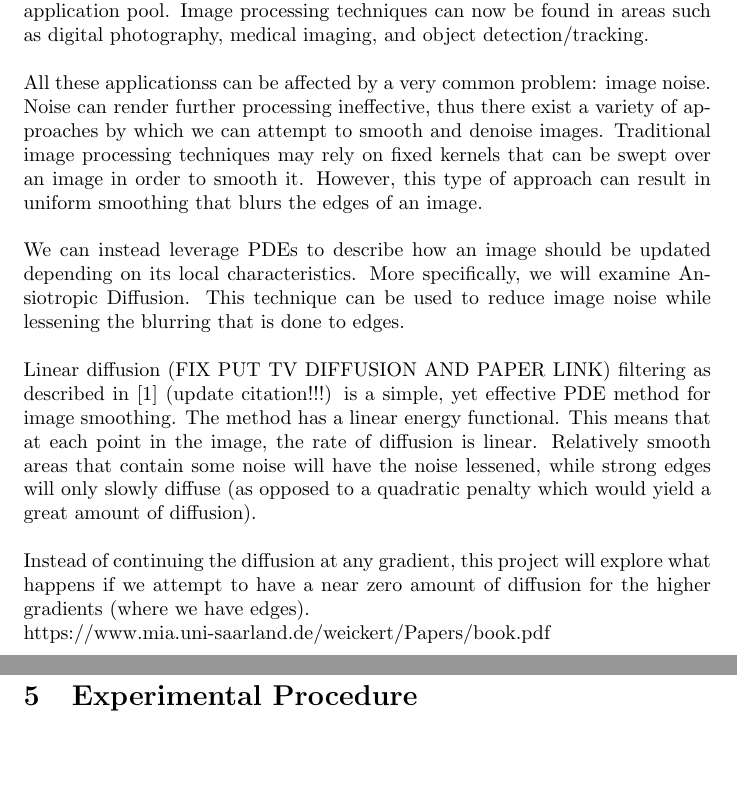
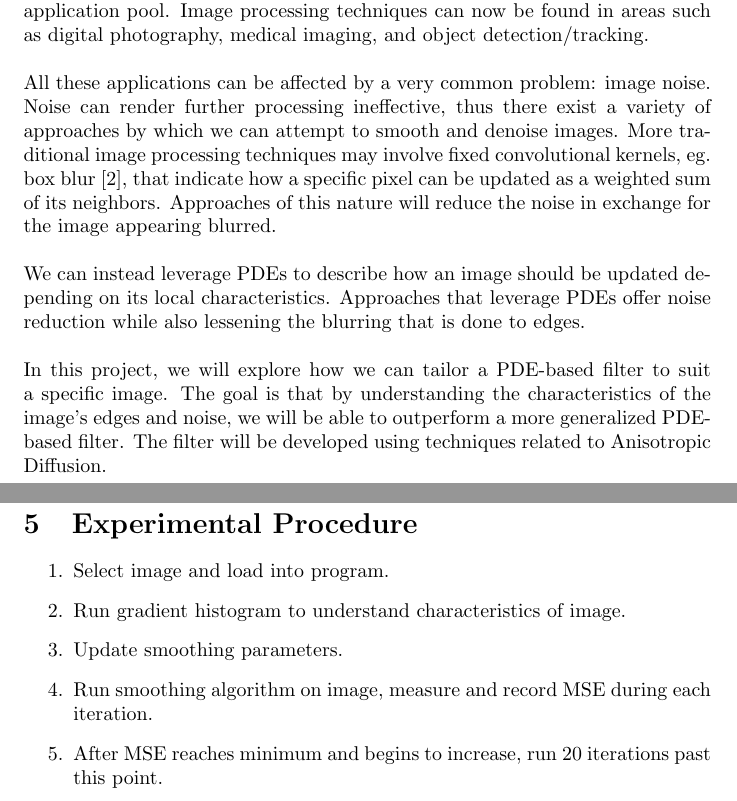
Before and after one commit to AlexDom513/ECE-6560-Final-Project, a LaTeX document (report/Report.tex): two parts of pages 1 and 13 of 14, joined at a grey line, cut so that both start at the same text, the shorter picture padded with empty space. Compiled offline with pdfLaTeX.

Commit message:
progress

```diff
--- a/report/Report.tex
+++ b/report/Report.tex
@@ -18,31 +18,22 @@
   can now be found in areas such as digital photography, medical imaging, and object detection/tracking.\\
 
   \noindent
-  All these applicationss can be affected by a very common problem: image noise.
+  All these applications can be affected by a very common problem: image noise.
   Noise can render further processing ineffective, thus there exist a variety of approaches by which
-  we can attempt to smooth and denoise images. Traditional image processing techniques
-  may rely on fixed kernels that can be swept over an image in order to smooth it. However,
-  this type of approach can result in uniform smoothing that blurs the edges of an image.\\
+  we can attempt to smooth and denoise images. More traditional image processing techniques
+  may involve fixed convolutional kernels, eg. box blur \cite{Convolution}, that indicate how a specific pixel
+  can be updated as a weighted sum of its neighbors. Approaches of this nature will reduce the noise in
+  exchange for the image appearing blurred.\\
 
   \noindent
   We can instead leverage PDEs to describe how an image should be updated depending on its local characteristics.
-  More specifically, we will examine Ansiotropic Diffusion. This technique can be used to reduce image noise
-  while lessening the blurring that is done to edges.\\
+  Approaches that leverage PDEs offer noise reduction while also lessening the blurring that is done to edges.\\
 
   \noindent
-  Linear diffusion (FIX PUT TV DIFFUSION AND PAPER LINK) filtering as described in \cite{Thomas_book} (update citation!!!) is a simple,
-  yet effective PDE method for image smoothing. The method has a linear energy functional. This means that at each
-  point in the image, the rate of diffusion is linear. Relatively smooth areas that contain some noise will have
-  the noise lessened, while strong edges will only slowly diffuse (as opposed to a quadratic penalty which would
-  yield a great amount of diffusion).\\
-
-  \noindent
-  Instead of continuing the diffusion at any gradient, this project will explore what happens if we
-  attempt to have a near zero amount of diffusion for the higher gradients (where we have edges).
-
-
-  \noindent
-  https://www.mia.uni-saarland.de/weickert/Papers/book.pdf\\
+  In this project, we will explore how we can tailor a PDE-based filter to suit a specific image.
+  The goal is that by understanding the characteristics of the image's edges and noise, we
+  will be able to outperform a more generalized PDE-based filter. The filter will be developed
+  using techniques related to Anisotropic Diffusion.
 
 
 
@@ -550,13 +541,18 @@
 
 
 
-
   %%%%%%%%%%%%%%%%%%%%%%%%%%%%%%%%%%%%%%%%%%%%%%%%%%%%%%%%%%%%%%%
   % Experimental Procedure
   %%%%%%%%%%%%%%%%%%%%%%%%%%%%%%%%%%%%%%%%%%%%%%%%%%%%%%%%%%%%%%%
   \newpage
   \section{Experimental Procedure}
-
+  \begin{enumerate}
+    \item Select image and load into program.
+    \item Run gradient histogram to understand characteristics of image.
+    \item Update smoothing parameters.
+    \item Run smoothing algorithm on image, measure and record MSE during each iteration.
+    \item After MSE reaches minimum and begins to increase, run 20 iterations past this point.
+  \end{enumerate}
 
 
 
```
Also changed, not shown: report/Report.pdf, report/Report.tex (7 more changed lines), 6 other files.
